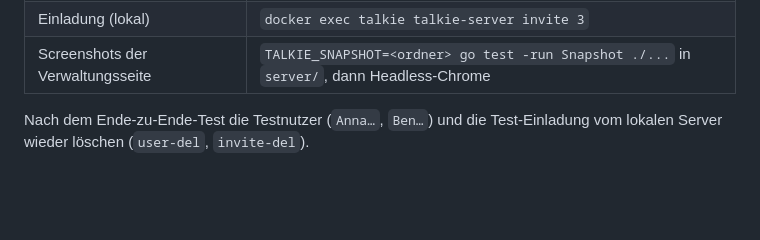
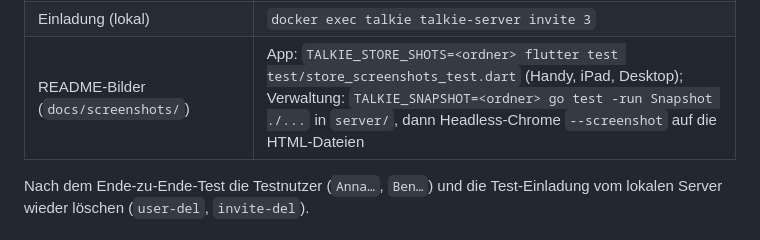
Before and after one commit to ManuelW77/talkie, a Markdown page: CLAUDE.md, the part around the change. GitHub-like rendering; blank space fills up the shorter version.

```diff
--- a/CLAUDE.md
+++ b/CLAUDE.md
@@ -103,7 +103,7 @@ export PATH=/opt/homebrew/opt/rustup/bin:$HOME/.cargo/bin:/usr/bin:/bin:/usr/sbi
 | Browser-Smoke-Test der Verwaltungsseite (echter Chrome, braucht `dev.sh up`) | `node server/tool/browser_smoke.mjs` |
 | Lokaler Server ohne Webseite | `cd server && docker compose up -d --build` |
 | Einladung (lokal) | `docker exec talkie talkie-server invite 3` |
-| Screenshots der Verwaltungsseite | `TALKIE_SNAPSHOT=<ordner> go test -run Snapshot ./...` in `server/`, dann Headless-Chrome |
+| README-Bilder (`docs/screenshots/`) | App: `TALKIE_STORE_SHOTS=<ordner> flutter test test/store_screenshots_test.dart` (Handy, iPad, Desktop); Verwaltung: `TALKIE_SNAPSHOT=<ordner> go test -run Snapshot ./...` in `server/`, dann Headless-Chrome `--screenshot` auf die HTML-Dateien |
 
 Nach dem Ende-zu-Ende-Test die Testnutzer (`Anna…`, `Ben…`) und die Test-Einladung vom lokalen Server
 wieder löschen (`user-del`, `invite-del`).
```
Also changed, not shown: README.md (+64 -13 lines), docs/screenshots/app-desktop.png (added), docs/screenshots/app-handy.png (added), docs/screenshots/verwaltung-chat.png (added), docs/screenshots/verwaltung-einladungen.png (added), docs/screenshots/verwaltung-nutzer.png (added), docs/screenshots/verwaltung-uebersicht.png (added), 2 other files.
